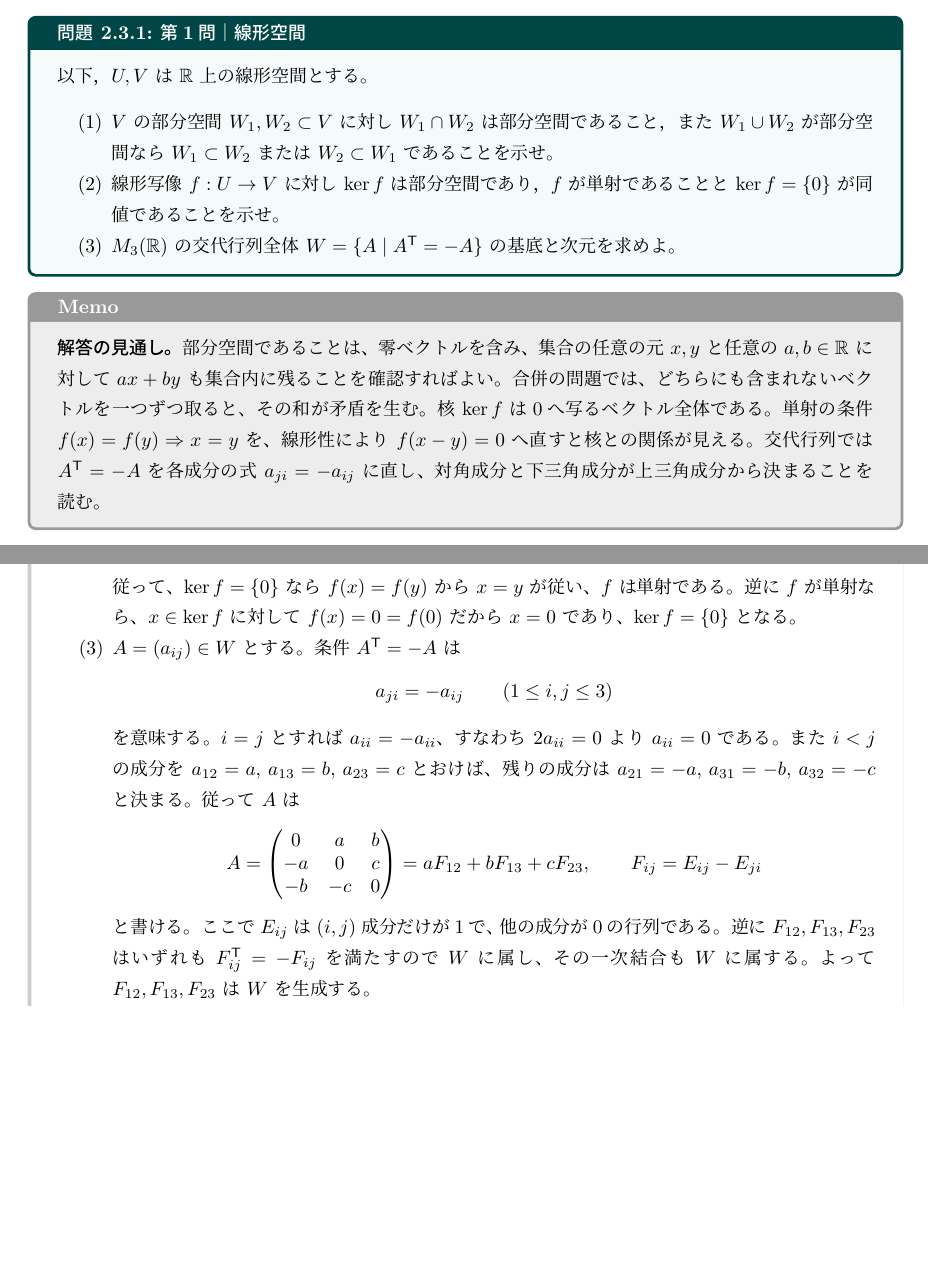
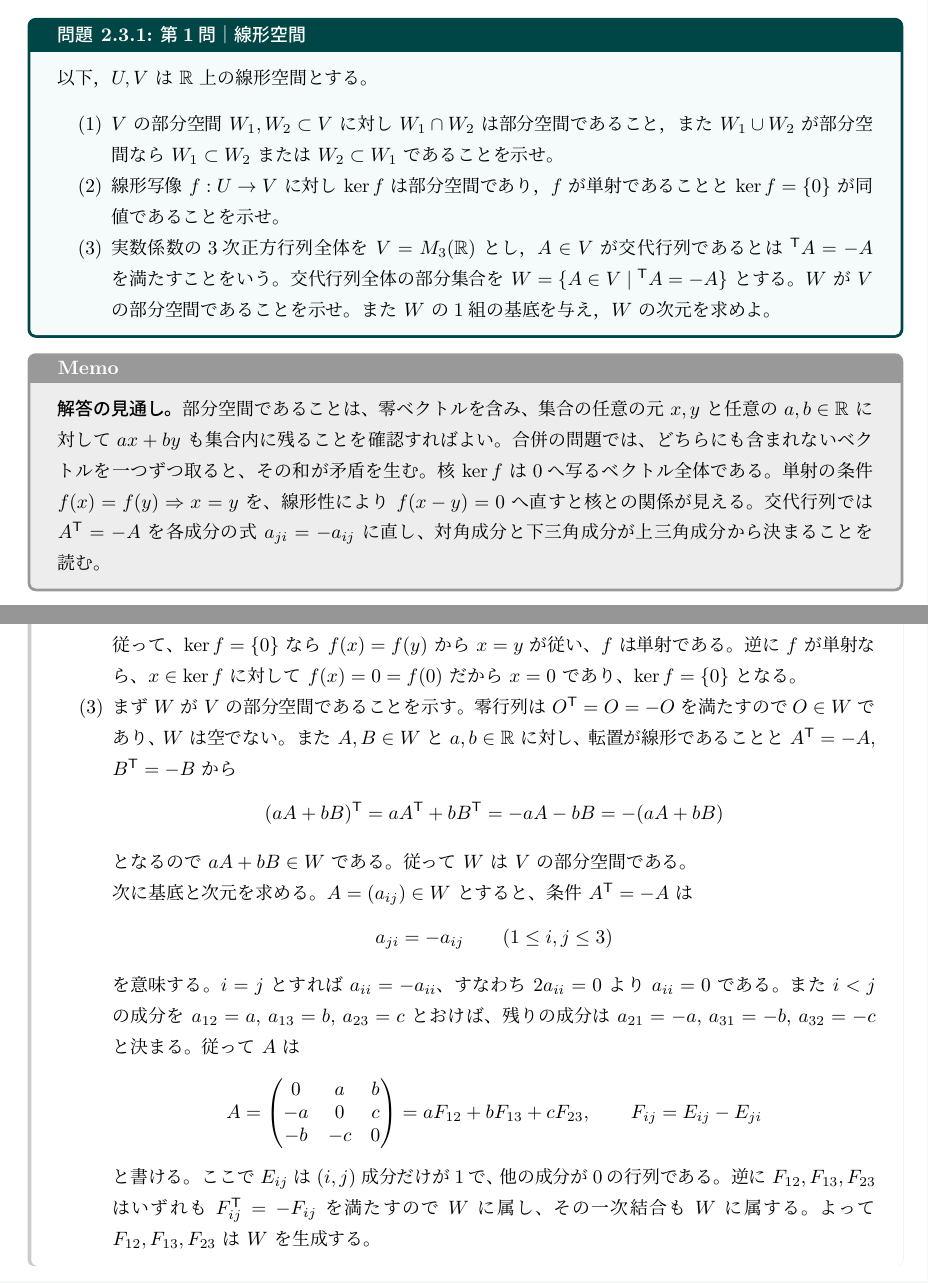
Before and after one commit to a1t2s2u2/insi, a LaTeX document (tex/main.tex, which reads tex/main/2022.tex): two parts of pages 29 and 30 of 112 before the commit and two parts of pages 29 and 30 of 113 after it, joined at a grey line, cut so that both start at the same text, the shorter picture padded with empty space. Compiled offline with upLaTeX and dvipdfmx.

Commit message:
fix: 2022年度第2期第1問(3)に落ちていた小問を戻す
原本の設問は「W が V の部分空間であることを示せ。また、W の1組の基底を与え、
W の次元を求めよ」だが、リポジトリでは前半の部分空間性が問題文から落ちており、
解答でも明示的には示していなかった。

問題文に部分空間性の設問を戻し、V = M_3(R) と交代行列の定義も原本に合わせた。
解答には、零行列が W に属することと、A,B ∈ W と a,b ∈ R に対して
(aA+bB)^T = -(aA+bB) となることを示す段落を先頭に加えた。
これで、後段で使っている「一次結合も W に属する」も根拠を持つ。

```diff
--- a/tex/main/2022.tex
+++ b/tex/main/2022.tex
@@ -580,7 +580,7 @@ Fubini の定理で積分順序を交換する。
 \begin{enumerate}
   \item[(1)] $V$ の部分空間 $W_1,W_2\subset V$ に対し $W_1\cap W_2$ は部分空間であること，また $W_1\cup W_2$ が部分空間なら $W_1\subset W_2$ または $W_2\subset W_1$ であることを示せ。
   \item[(2)] 線形写像 $f:U\to V$ に対し $\ker f$ は部分空間であり，$f$ が単射であることと $\ker f=\{0\}$ が同値であることを示せ。
-  \item[(3)] $M_3(\R)$ の交代行列全体 $W=\{A\mid A^{\mathsf T}=-A\}$ の基底と次元を求めよ。
+  \item[(3)] 実数係数の3次正方行列全体を $V=M_3(\R)$ とし，$A\in V$ が交代行列であるとは ${}^{\mathsf T}A=-A$ を満たすことをいう。交代行列全体の部分集合を $W=\{A\in V\mid {}^{\mathsf T}A=-A\}$ とする。$W$ が $V$ の部分空間であることを示せ。また $W$ の1組の基底を与え，$W$ の次元を求めよ。
 \end{enumerate}
 \end{problem}
 \begin{memo*}
@@ -627,7 +627,18 @@ f(x)=f(y)\Longleftrightarrow f(x-y)=0
 逆に $f$ が単射なら、$x\in\ker f$ に対して $f(x)=0=f(0)$ だから $x=0$ であり、
 $\ker f=\{0\}$ となる。
 
-\item[(3)] $A=(a_{ij})\in W$ とする。条件 $A^{\mathsf T}=-A$ は
+\item[(3)] まず $W$ が $V$ の部分空間であることを示す。零行列は $O^{\mathsf T}=O=-O$ を満たすので
+$O\in W$ であり、$W$ は空でない。また $A,B\in W$ と $a,b\in\R$ に対し、
+転置が線形であることと $A^{\mathsf T}=-A$, $B^{\mathsf T}=-B$ から
+\[
+(aA+bB)^{\mathsf T}
+=aA^{\mathsf T}+bB^{\mathsf T}
+=-aA-bB
+=-(aA+bB)
+\]
+となるので $aA+bB\in W$ である。従って $W$ は $V$ の部分空間である。
+
+次に基底と次元を求める。$A=(a_{ij})\in W$ とすると、条件 $A^{\mathsf T}=-A$ は
 \[
 a_{ji}=-a_{ij}\qquad(1\le i,j\le3)
 \]
```
